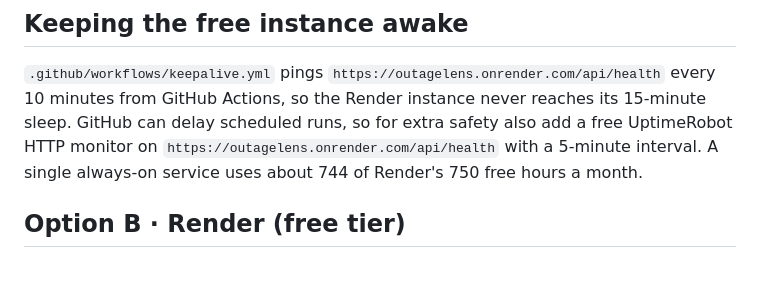
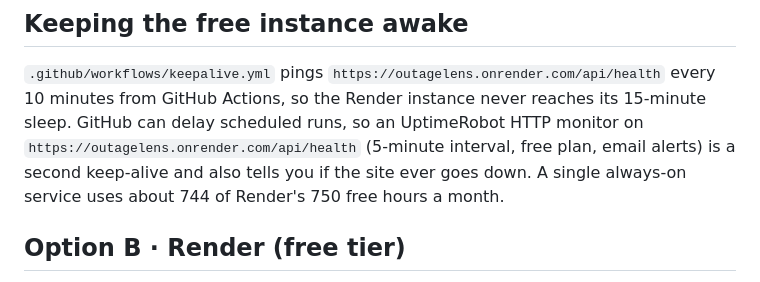
Before and after one commit to Jae3y/outagelens, a Markdown page: docs/DEPLOY.md, the part around the change. GitHub-like rendering.

Commit message:
Docs: UptimeRobot monitor is set up on the live health endpoint
Co-Authored-By: Claude Sonnet 5.5 <noreply@anthropic.com>

```diff
--- a/docs/DEPLOY.md
+++ b/docs/DEPLOY.md
@@ -29,8 +29,8 @@ you present.
 
 `.github/workflows/keepalive.yml` pings `https://outagelens.onrender.com/api/health` every 10 minutes from
 GitHub Actions, so the Render instance never reaches its 15-minute sleep. GitHub can delay scheduled runs, so
-for extra safety also add a free UptimeRobot HTTP monitor on `https://outagelens.onrender.com/api/health`
-with a 5-minute interval. A single always-on service uses about 744 of Render's 750 free hours a month.
+an UptimeRobot HTTP monitor on `https://outagelens.onrender.com/api/health` (5-minute interval, free plan,
+email alerts) is a second keep-alive and also tells you if the site ever goes down. A single always-on service uses about 744 of Render's 750 free hours a month.
 
 ## Option B · Render (free tier)
 
```
